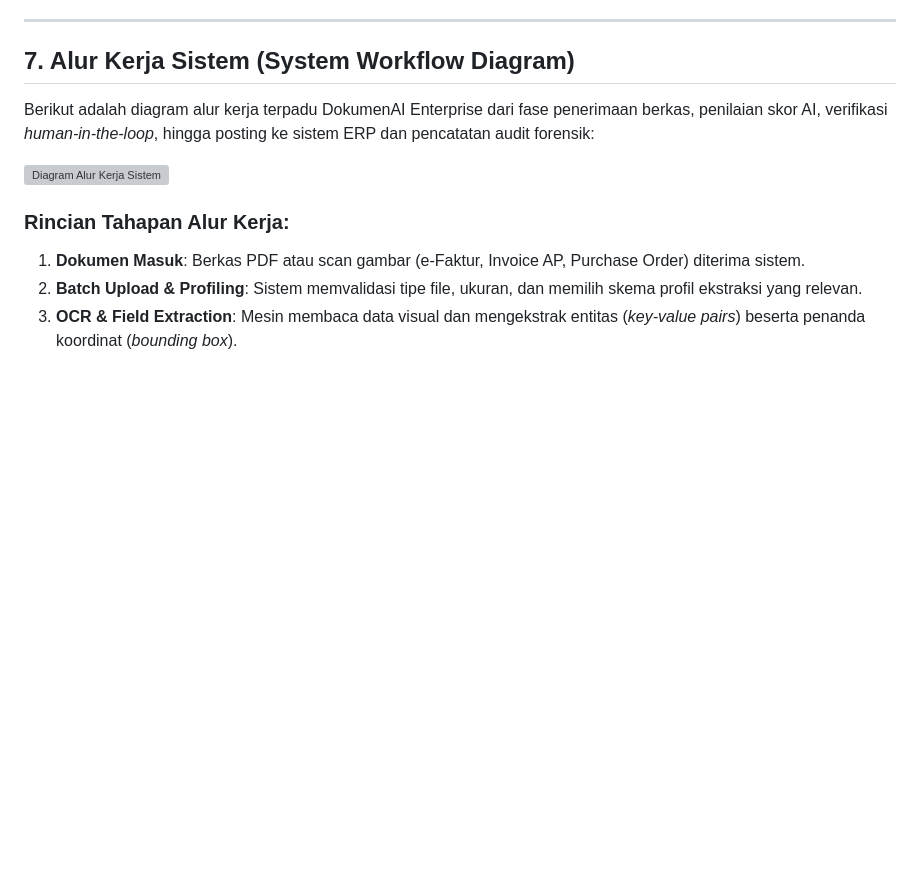
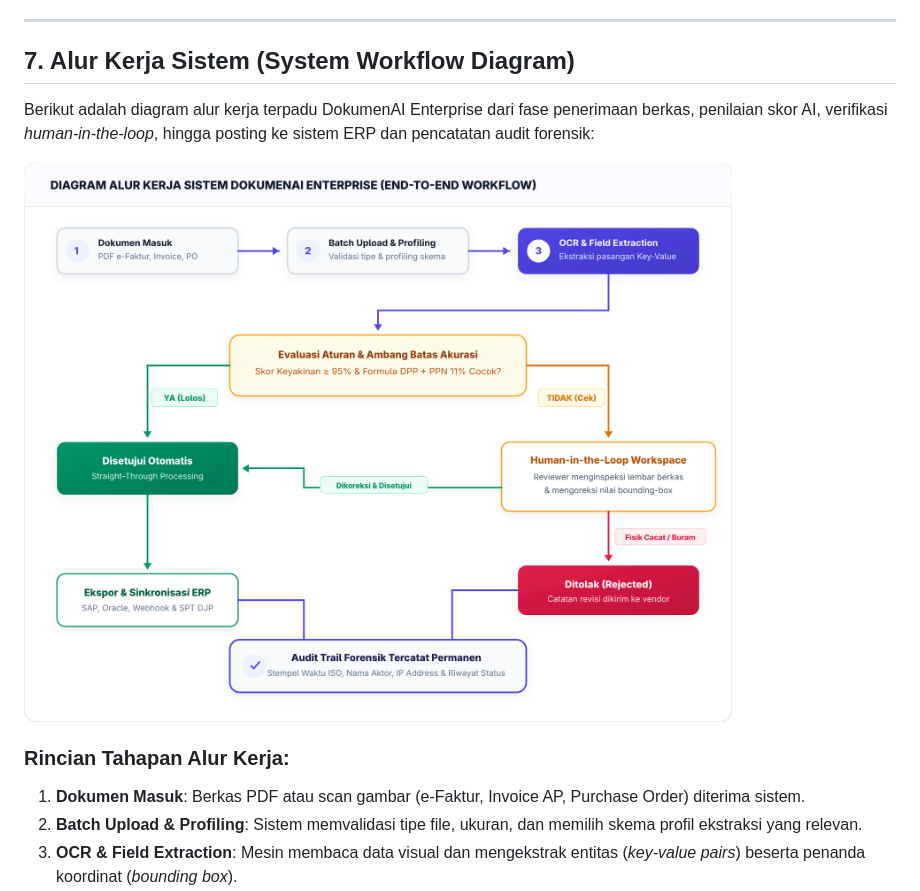
Before and after one commit to Redwolfc4/design_project_technocomputer_s2, a Markdown page: README.md, the part around one of its changes. Rendered like a GitHub page; pictures changed too: docs/screenshots/00_system_workflow_diagram.png (added); blank space fills up the shorter version; grey boxes are pictures that could not be loaded.

Commit message:
fix(docs): fix unescaped ampersand in SVG, generate high-res PNG diagram, and use relative paths for README preview

```diff
--- a/README.md
+++ b/README.md
@@ -126,7 +126,7 @@ DokumenAI Enterprise mengintegrasikan seluruh rantai pemrosesan dokumen:
 
 Berikut adalah diagram alur kerja terpadu DokumenAI Enterprise dari fase penerimaan berkas, penilaian skor AI, verifikasi *human-in-the-loop*, hingga posting ke sistem ERP dan pencatatan audit forensik:
 
-![Diagram Alur Kerja Sistem](/public/illustrations/system-workflow-diagram.svg)
+![Diagram Alur Kerja Sistem](docs/screenshots/00_system_workflow_diagram.png)
 
 ### Rincian Tahapan Alur Kerja:
 1. **Dokumen Masuk**: Berkas PDF atau scan gambar (e-Faktur, Invoice AP, Purchase Order) diterima sistem.
```
Also changed, not shown: other parts of README.md (+6 -6 lines), 2 other files.
